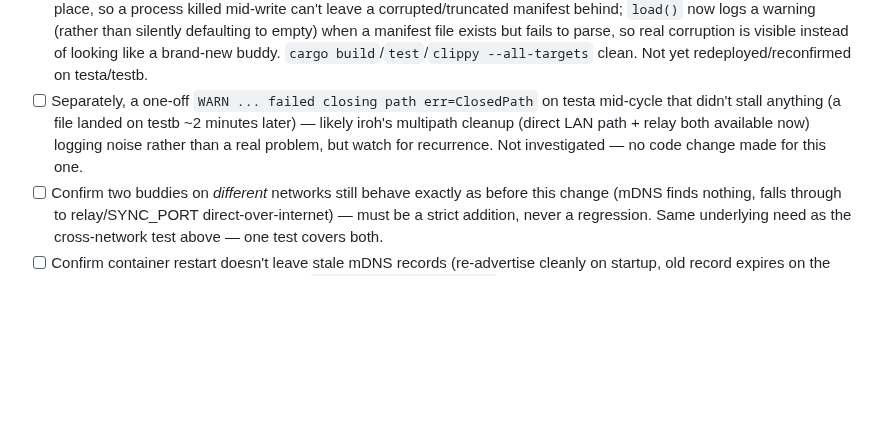
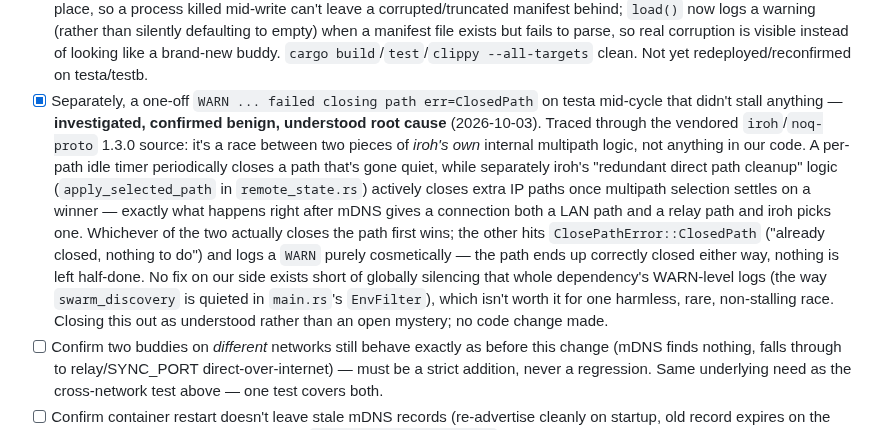
Before and after one commit to mspencerl87/backup-buddies, a Markdown page: docs/TESTING-CHECKLIST.md, the part around the change. Rendered like a GitHub page; blank space fills up the shorter version.

Commit message:
Investigate and close out the ClosedPath WARN as a benign iroh-internal race
Traced through vendored iroh/noq-proto 1.3.0 source: two pieces of iroh's
own multipath cleanup logic (a per-path idle timer and the redundant-
direct-path cleanup that runs once multipath selection picks a winner)
can both try to close the same path at once. Whichever wins actually
closes it; the loser hits ClosePathError::ClosedPath and logs a WARN
purely cosmetically. Nothing in our code, nothing left half-done, no fix
available short of globally silencing that dependency's WARN logs, which
isn't worth it for one harmless rare race. Documentation-only change.

Co-Authored-By: Claude Sonnet 5 <noreply@anthropic.com>
Claude-Session: https://claude.ai/code/session_01WfDm8uNZ3p1tTj81gVxBdB

```diff
--- a/docs/TESTING-CHECKLIST.md
+++ b/docs/TESTING-CHECKLIST.md
@@ -170,12 +170,26 @@ clean. Not yet tested against real traffic.
       parse, so real corruption is visible instead of looking like a
       brand-new buddy. `cargo build`/`test`/`clippy --all-targets`
       clean. Not yet redeployed/reconfirmed on testa/testb.
-- [ ] Separately, a one-off `WARN ... failed closing path err=ClosedPath`
-      on testa mid-cycle that didn't stall anything (a file landed on
-      testb ~2 minutes later) — likely iroh's multipath cleanup (direct
-      LAN path + relay both available now) logging noise rather than a
-      real problem, but watch for recurrence. Not investigated — no
-      code change made for this one.
+- [x] Separately, a one-off `WARN ... failed closing path err=ClosedPath`
+      on testa mid-cycle that didn't stall anything — **investigated,
+      confirmed benign, understood root cause** (2026-10-03). Traced
+      through the vendored `iroh`/`noq-proto` 1.3.0 source: it's a race
+      between two pieces of *iroh's own* internal multipath logic, not
+      anything in our code. A per-path idle timer periodically closes a
+      path that's gone quiet, while separately iroh's "redundant direct
+      path cleanup" logic (`apply_selected_path` in
+      `remote_state.rs`) actively closes extra IP paths once multipath
+      selection settles on a winner — exactly what happens right after
+      mDNS gives a connection both a LAN path and a relay path and iroh
+      picks one. Whichever of the two actually closes the path first
+      wins; the other hits `ClosePathError::ClosedPath` ("already
+      closed, nothing to do") and logs a `WARN` purely cosmetically —
+      the path ends up correctly closed either way, nothing is left
+      half-done. No fix on our side exists short of globally silencing
+      that whole dependency's WARN-level logs (the way `swarm_discovery`
+      is quieted in `main.rs`'s `EnvFilter`), which isn't worth it for
+      one harmless, rare, non-stalling race. Closing this out as
+      understood rather than an open mystery; no code change made.
 - [ ] Confirm two buddies on *different* networks still behave exactly
       as before this change (mDNS finds nothing, falls through to
       relay/SYNC_PORT direct-over-internet) — must be a strict addition,
```
